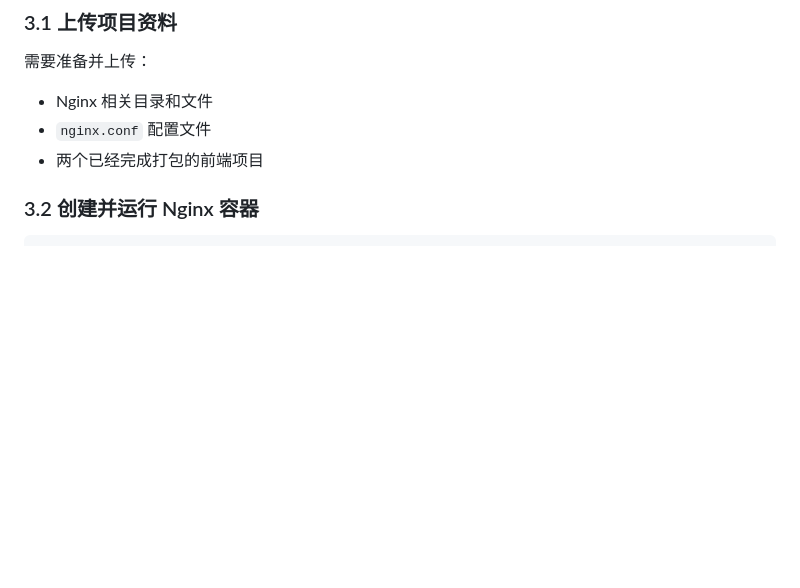
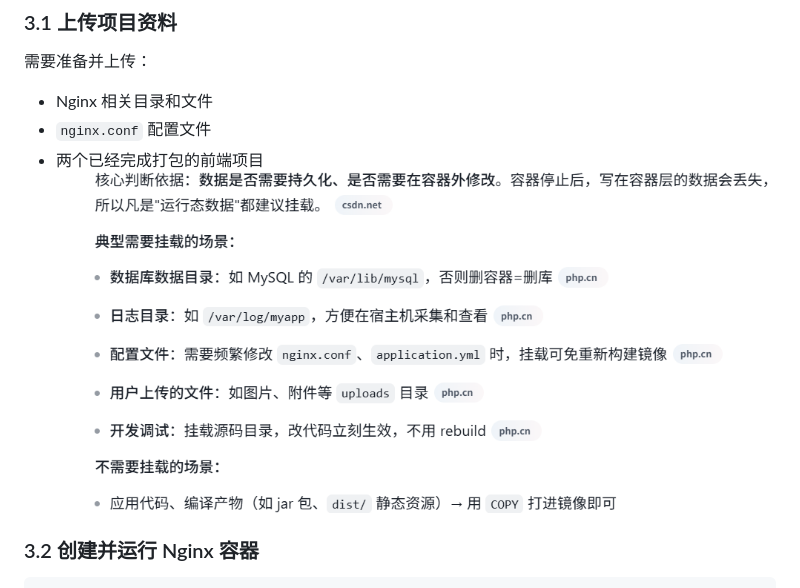
Before and after one commit to liuruibo07-creator/007, a Markdown page: Linux/day66 Docker 部署与 TypeScript 入门.md, the part around the change. GitHub-like rendering; pictures changed too: Linux/assets/day66 Docker 部署与 TypeScript 入门/file-20260908195429373.png (added); blank space fills up the shorter version.

Commit message:
vault backup: 2026-09-08 19:55:39

````diff
--- a/Linux/day66 Docker 部署与 TypeScript 入门.md
+++ b/Linux/day66 Docker 部署与 TypeScript 入门.md
@@ -109,7 +109,7 @@ docker run -d --name hamll -p 8080:8080 --network sysk hamll:1.0
 - Nginx 相关目录和文件
 - `nginx.conf` 配置文件
 - 两个已经完成打包的前端项目
-
+![628](assets/day66%20Docker%20部署与%20TypeScript%20入门/file-20260908195429373.png)
 ### 3.2 创建并运行 Nginx 容器
 
 ```bash
````
